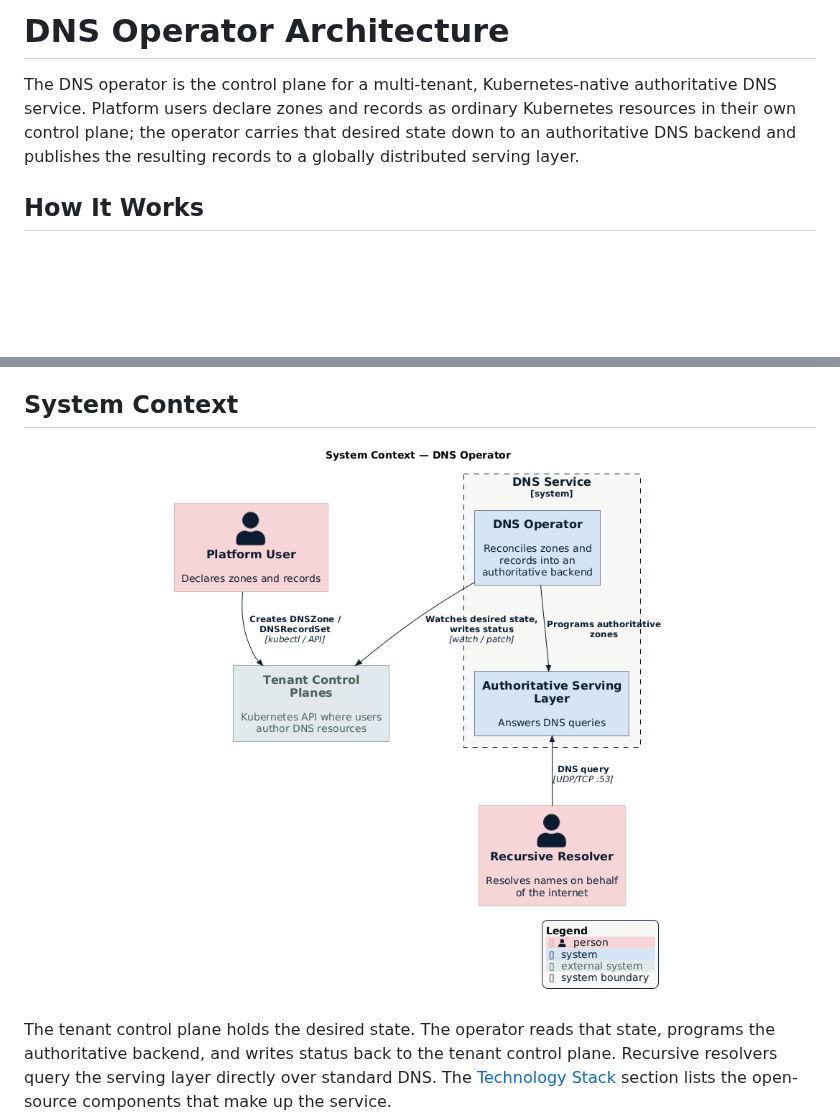
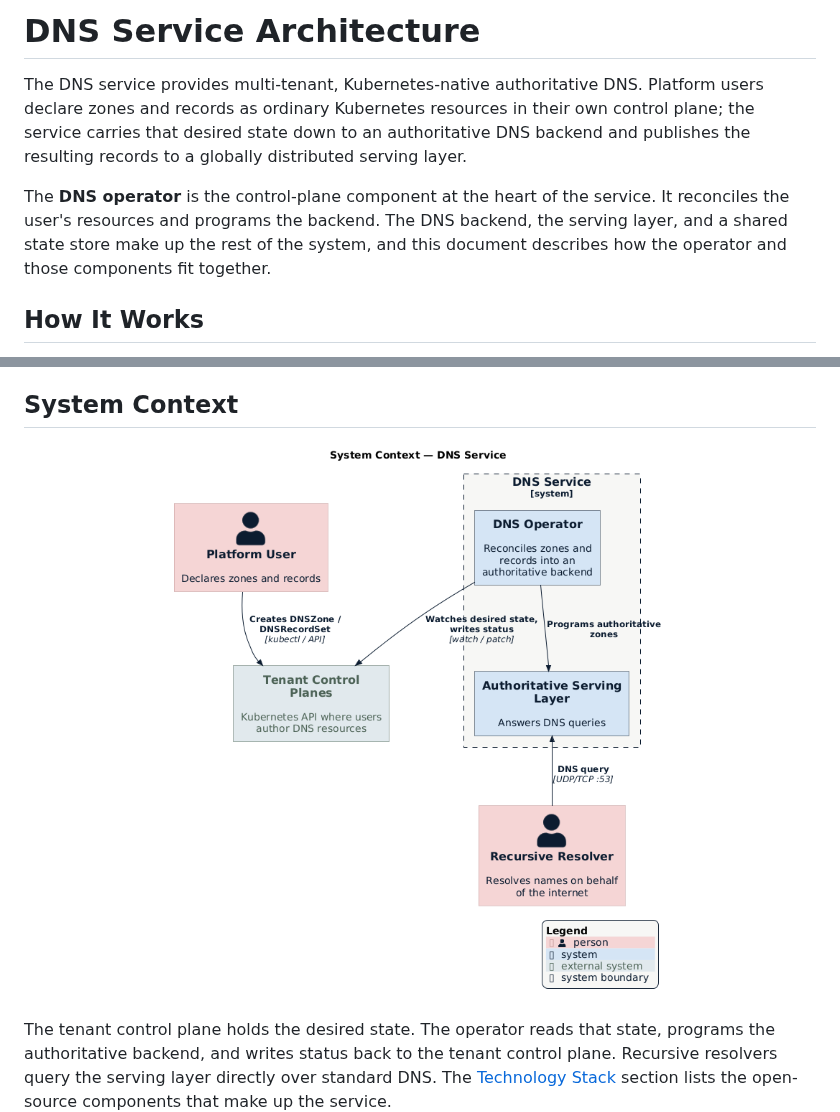
Before and after one commit to datum-cloud/dns-operator, a Markdown page: docs/architecture/README.md, 2 parts joined by grey strips. GitHub-like rendering; pictures changed too: docs/architecture/diagrams/system-context.png; blank space fills up the shorter version.

```diff
--- a/docs/architecture/README.md
+++ b/docs/architecture/README.md
@@ -1,10 +1,15 @@
-# DNS Operator Architecture
+# DNS Service Architecture
 
-The DNS operator is the control plane for a multi-tenant, Kubernetes-native
-authoritative DNS service. Platform users declare zones and records as ordinary
-Kubernetes resources in their own control plane; the operator carries that
-desired state down to an authoritative DNS backend and publishes the resulting
-records to a globally distributed serving layer.
+The DNS service provides multi-tenant, Kubernetes-native authoritative DNS.
+Platform users declare zones and records as ordinary Kubernetes resources in
+their own control plane; the service carries that desired state down to an
+authoritative DNS backend and publishes the resulting records to a globally
+distributed serving layer.
+
+The **DNS operator** is the control-plane component at the heart of the service.
+It reconciles the user's resources and programs the backend. The DNS backend, the
+serving layer, and a shared state store make up the rest of the system, and this
+document describes how the operator and those components fit together.
 
 ## How It Works
 
```
Also changed, not shown: README.md (+10 -5 lines), docs/architecture/topology.md (+5 -4 lines), docs/architecture/diagrams/container-view.png, 3 other files.
